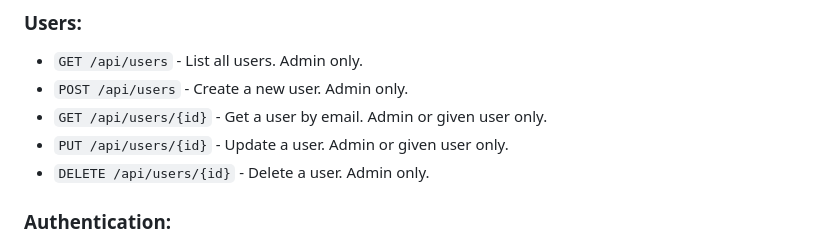
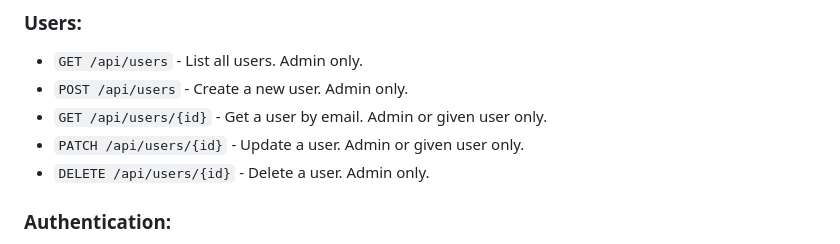
Before and after one commit to anson-vandoren/mailfeed, a Markdown page: README.md, the part around the change. GitHub-like rendering.

Commit message:
Fix method

```diff
--- a/README.md
+++ b/README.md
@@ -121,7 +121,7 @@ cargo run --release -- --create-admin
 - `GET /api/users` - List all users. Admin only.
 - `POST /api/users` - Create a new user. Admin only.
 - `GET /api/users/{id}` - Get a user by email. Admin or given user only.
-- `PUT /api/users/{id}` - Update a user. Admin or given user only.
+- `PATCH /api/users/{id}` - Update a user. Admin or given user only.
 - `DELETE /api/users/{id}` - Delete a user. Admin only.
 
 ### Authentication:
```
